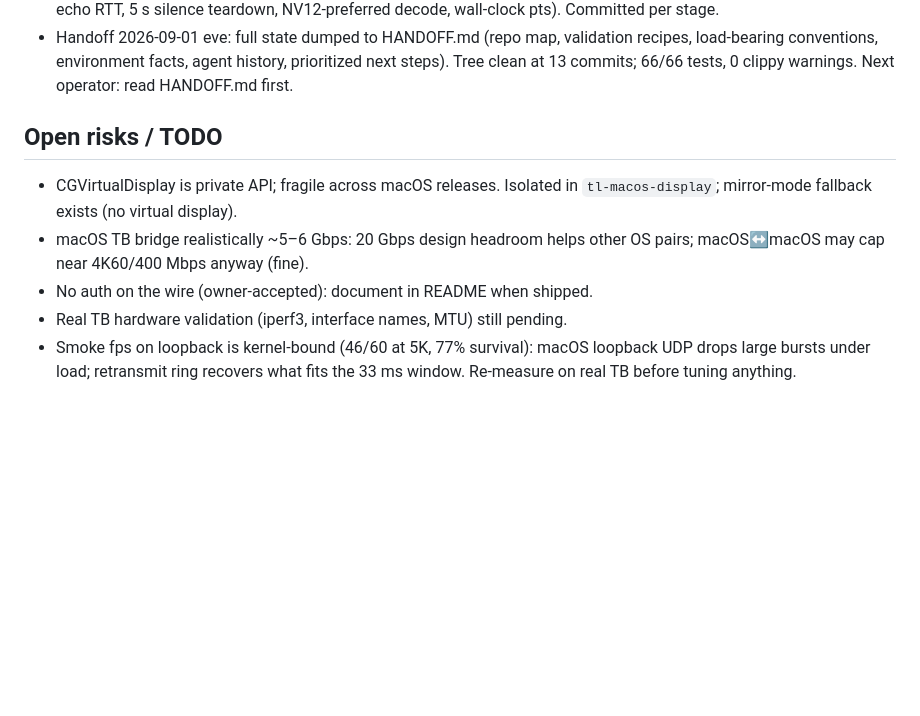
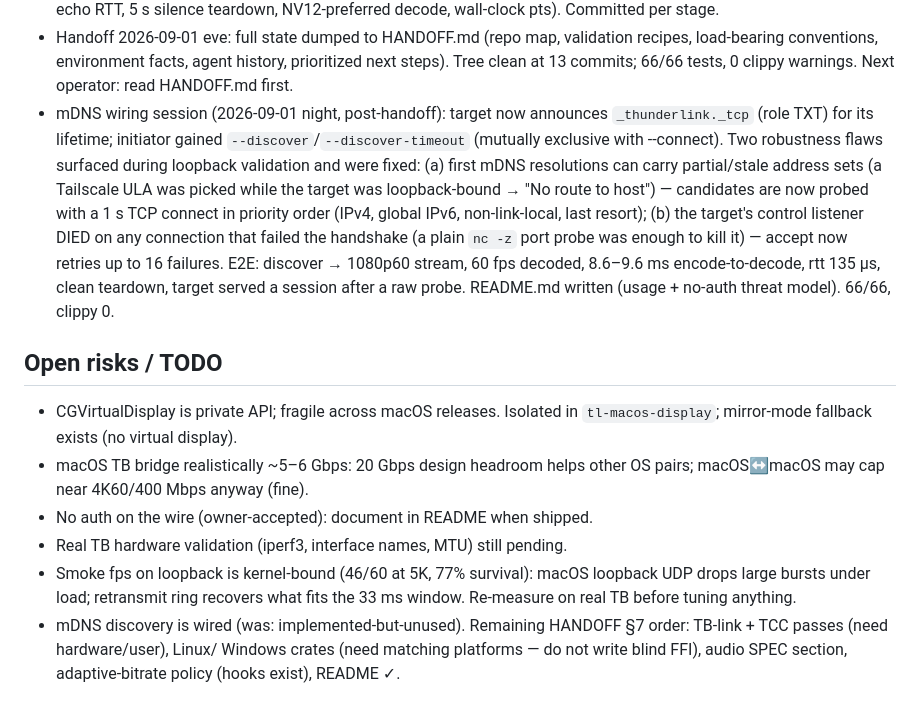
Before and after one commit to BaiTian6641/ThunderLink, a Markdown page: NOTES.md, the part around the change. Drawn GitHub-style; blank space fills up the shorter version.

```diff
--- a/NOTES.md
+++ b/NOTES.md
@@ -77,6 +77,20 @@ Living log of decisions, findings, and environment facts. Updated each phase.
   validation recipes, load-bearing conventions, environment facts, agent
   history, prioritized next steps). Tree clean at 13 commits; 66/66 tests,
   0 clippy warnings. Next operator: read HANDOFF.md first.
+- mDNS wiring session (2026-09-01 night, post-handoff): target now
+  announces `_thunderlink._tcp` (role TXT) for its lifetime; initiator
+  gained `--discover`/`--discover-timeout` (mutually exclusive with
+  --connect). Two robustness flaws surfaced during loopback validation
+  and were fixed: (a) first mDNS resolutions can carry partial/stale
+  address sets (a Tailscale ULA was picked while the target was
+  loopback-bound → "No route to host") — candidates are now probed with
+  a 1 s TCP connect in priority order (IPv4, global IPv6, non-link-local,
+  last resort); (b) the target's control listener DIED on any connection
+  that failed the handshake (a plain `nc -z` port probe was enough to
+  kill it) — accept now retries up to 16 failures. E2E: discover →
+  1080p60 stream, 60 fps decoded, 8.6–9.6 ms encode-to-decode, rtt
+  135 µs, clean teardown, target served a session after a raw probe.
+  README.md written (usage + no-auth threat model). 66/66, clippy 0.
 
 ## Open risks / TODO
 - CGVirtualDisplay is private API; fragile across macOS releases. Isolated
@@ -88,3 +102,7 @@ Living log of decisions, findings, and environment facts. Updated each phase.
 - Smoke fps on loopback is kernel-bound (46/60 at 5K, 77% survival): macOS
   loopback UDP drops large bursts under load; retransmit ring recovers what
   fits the 33 ms window. Re-measure on real TB before tuning anything.
+- mDNS discovery is wired (was: implemented-but-unused). Remaining
+  HANDOFF §7 order: TB-link + TCC passes (need hardware/user), Linux/
+  Windows crates (need matching platforms — do not write blind FFI),
+  audio SPEC section, adaptive-bitrate policy (hooks exist), README ✓.
```
Also changed, not shown: HANDOFF.md (+18 -11 lines), README.md (added, +123 -0 lines).
